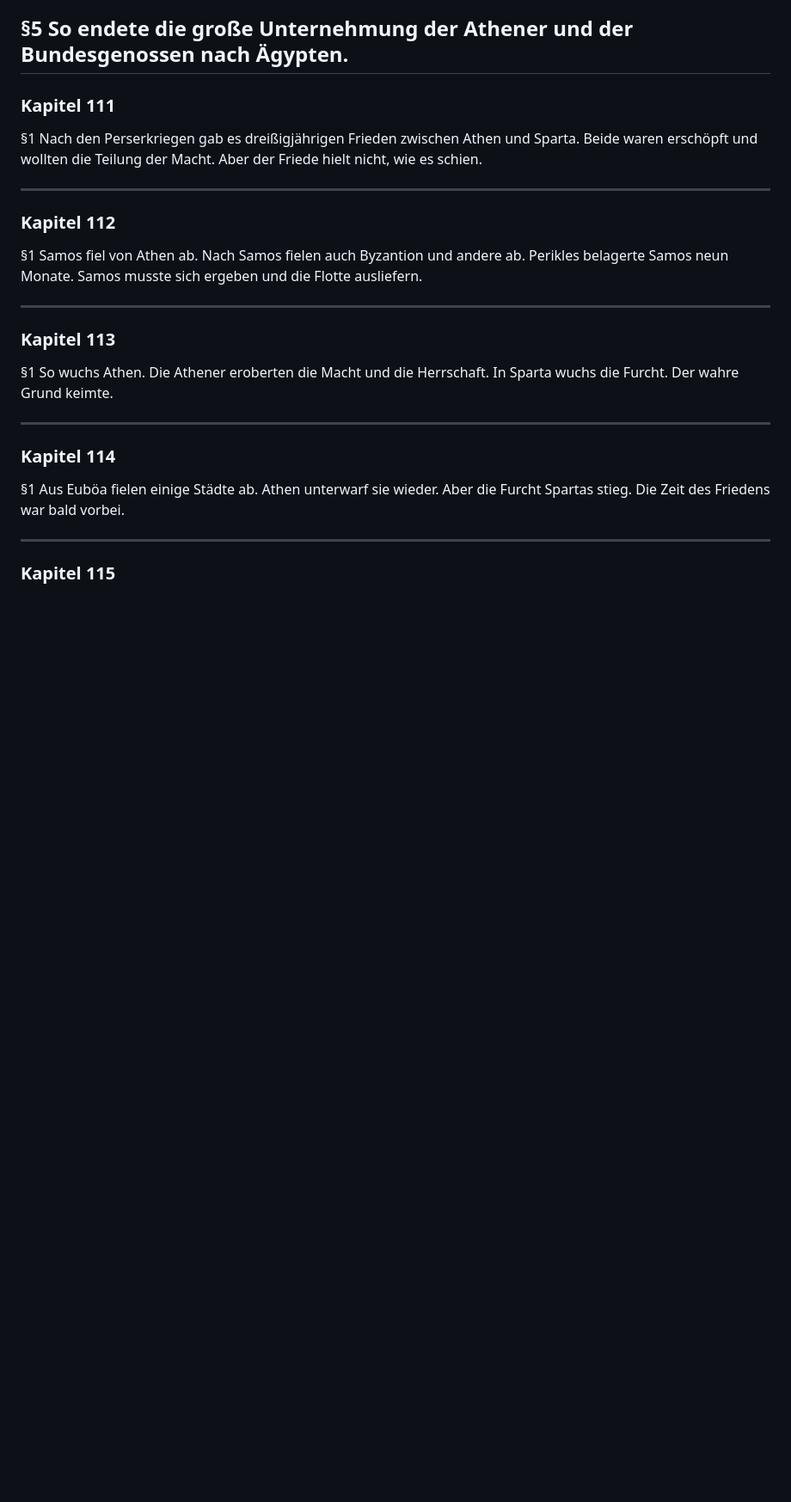
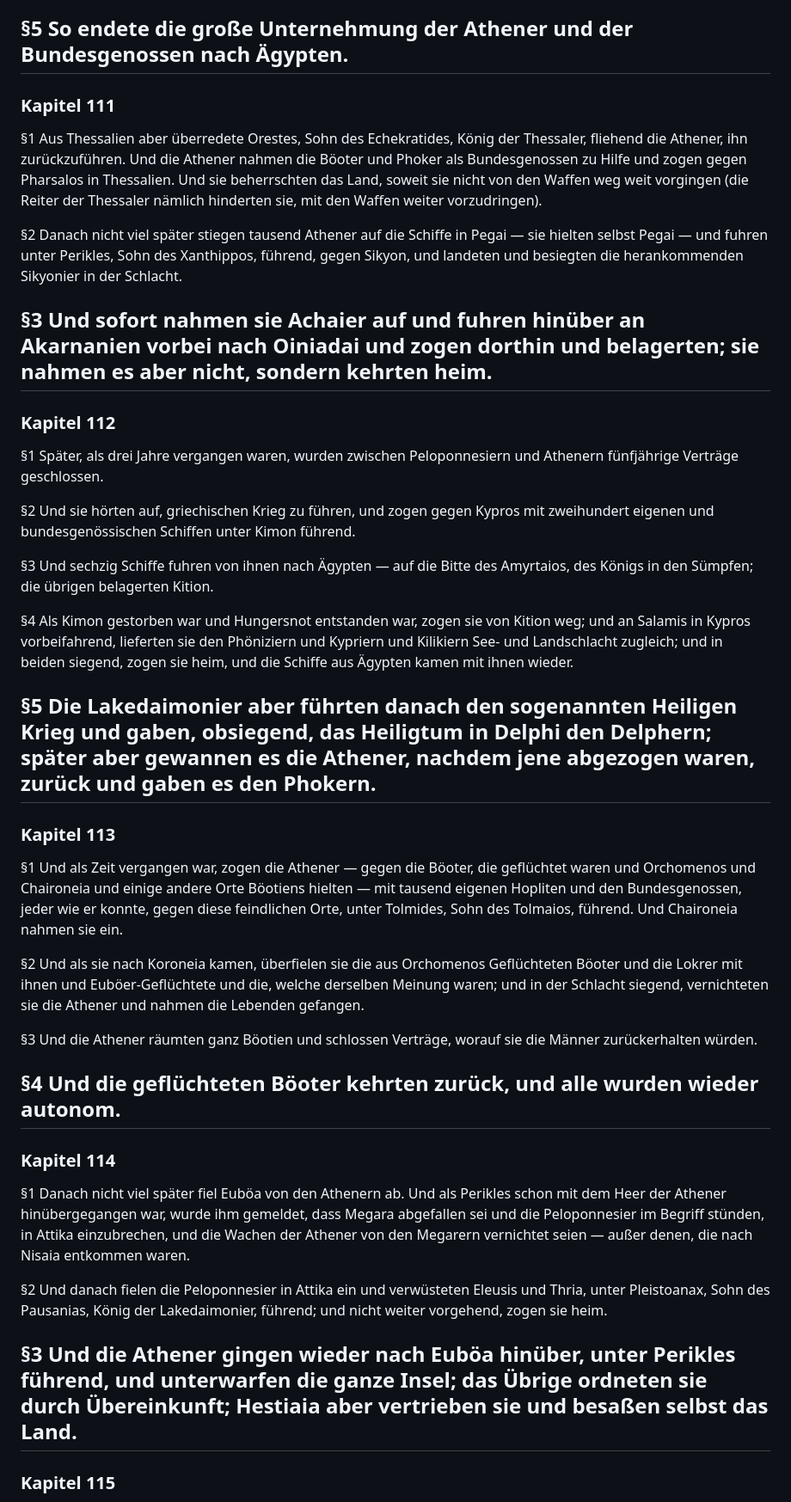
Before and after one commit to kp-greg-smith/thukydides-geschichte, a Markdown page: de_translations/buch1.md, the part around one of its changes. Shown at 86% size. Drawn GitHub-style; blank space fills up the shorter version.

Commit message:
Kapitel 111-115: Pharsalos, Zypern, Koroneia, Euboea, Samos komplett uebersetzt

```diff
--- a/de_translations/buch1.md
+++ b/de_translations/buch1.md
@@ -1331,26 +1331,44 @@
 
 ### Kapitel 111
 
-§1 Nach den Perserkriegen gab es dreißigjährigen Frieden zwischen Athen und Sparta. Beide waren erschöpft und wollten die Teilung der Macht. Aber der Friede hielt nicht, wie es schien.
-
+§1 Aus Thessalien aber überredete Orestes, Sohn des Echekratides, König der Thessaler, fliehend die Athener, ihn zurückzuführen. Und die Athener nahmen die Böoter und Phoker als Bundesgenossen zu Hilfe und zogen gegen Pharsalos in Thessalien. Und sie beherrschten das Land, soweit sie nicht von den Waffen weg weit vorgingen (die Reiter der Thessaler nämlich hinderten sie, mit den Waffen weiter vorzudringen).
+
+§2 Danach nicht viel später stiegen tausend Athener auf die Schiffe in Pegai — sie hielten selbst Pegai — und fuhren unter Perikles, Sohn des Xanthippos, führend, gegen Sikyon, und landeten und besiegten die herankommenden Sikyonier in der Schlacht.
+
+§3 Und sofort nahmen sie Achaier auf und fuhren hinüber an Akarnanien vorbei nach Oiniadai und zogen dorthin und belagerten; sie nahmen es aber nicht, sondern kehrten heim.
 ---
 
 ### Kapitel 112
 
-§1 Samos fiel von Athen ab. Nach Samos fielen auch Byzantion und andere ab. Perikles belagerte Samos neun Monate. Samos musste sich ergeben und die Flotte ausliefern.
-
+§1 Später, als drei Jahre vergangen waren, wurden zwischen Peloponnesiern und Athenern fünfjährige Verträge geschlossen.
+
+§2 Und sie hörten auf, griechischen Krieg zu führen, und zogen gegen Kypros mit zweihundert eigenen und bundesgenössischen Schiffen unter Kimon führend.
+
+§3 Und sechzig Schiffe fuhren von ihnen nach Ägypten — auf die Bitte des Amyrtaios, des Königs in den Sümpfen; die übrigen belagerten Kition.
+
+§4 Als Kimon gestorben war und Hungersnot entstanden war, zogen sie von Kition weg; und an Salamis in Kypros vorbeifahrend, lieferten sie den Phöniziern und Kypriern und Kilikiern See- und Landschlacht zugleich; und in beiden siegend, zogen sie heim, und die Schiffe aus Ägypten kamen mit ihnen wieder.
+
+§5 Die Lakedaimonier aber führten danach den sogenannten Heiligen Krieg und gaben, obsiegend, das Heiligtum in Delphi den Delphern; später aber gewannen es die Athener, nachdem jene abgezogen waren, zurück und gaben es den Phokern.
 ---
 
 ### Kapitel 113
 
-§1 So wuchs Athen. Die Athener eroberten die Macht und die Herrschaft. In Sparta wuchs die Furcht. Der wahre Grund keimte.
-
+§1 Und als Zeit vergangen war, zogen die Athener — gegen die Böoter, die geflüchtet waren und Orchomenos und Chaironeia und einige andere Orte Böotiens hielten — mit tausend eigenen Hopliten und den Bundesgenossen, jeder wie er konnte, gegen diese feindlichen Orte, unter Tolmides, Sohn des Tolmaios, führend. Und Chaironeia nahmen sie ein.
+
+§2 Und als sie nach Koroneia kamen, überfielen sie die aus Orchomenos Geflüchteten Böoter und die Lokrer mit ihnen und Euböer-Geflüchtete und die, welche derselben Meinung waren; und in der Schlacht siegend, vernichteten sie die Athener und nahmen die Lebenden gefangen.
+
+§3 Und die Athener räumten ganz Böotien und schlossen Verträge, worauf sie die Männer zurückerhalten würden.
+
+§4 Und die geflüchteten Böoter kehrten zurück, und alle wurden wieder autonom.
 ---
 
 ### Kapitel 114
 
-§1 Aus Euböa fielen einige Städte ab. Athen unterwarf sie wieder. Aber die Furcht Spartas stieg. Die Zeit des Friedens war bald vorbei.
-
+§1 Danach nicht viel später fiel Euböa von den Athenern ab. Und als Perikles schon mit dem Heer der Athener hinübergegangen war, wurde ihm gemeldet, dass Megara abgefallen sei und die Peloponnesier im Begriff stünden, in Attika einzubrechen, und die Wachen der Athener von den Megarern vernichtet seien — außer denen, die nach Nisaia entkommen waren.
+
+§2 Und danach fielen die Peloponnesier in Attika ein und verwüsteten Eleusis und Thria, unter Pleistoanax, Sohn des Pausanias, König der Lakedaimonier, führend; und nicht weiter vorgehend, zogen sie heim.
+
+§3 Und die Athener gingen wieder nach Euböa hinüber, unter Perikles führend, und unterwarfen die ganze Insel; das Übrige ordneten sie durch Übereinkunft; Hestiaia aber vertrieben sie und besaßen selbst das Land.
 ---
 
 ### Kapitel 115
```
Also changed, not shown: other parts of de_translations/buch1.md (+9 -2 lines).
